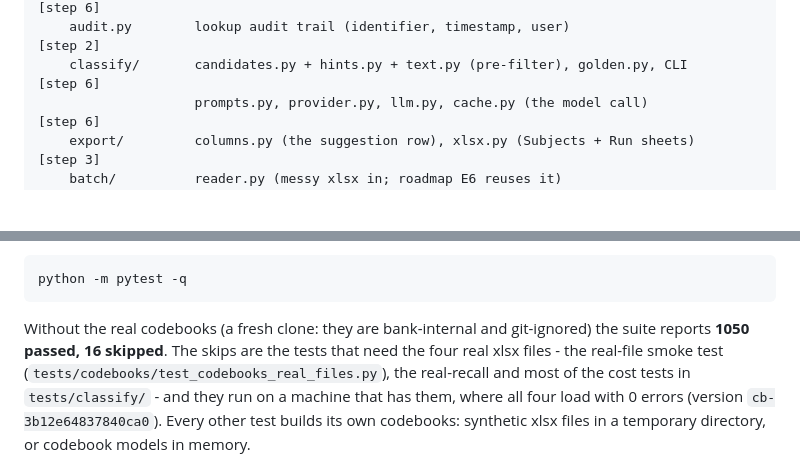
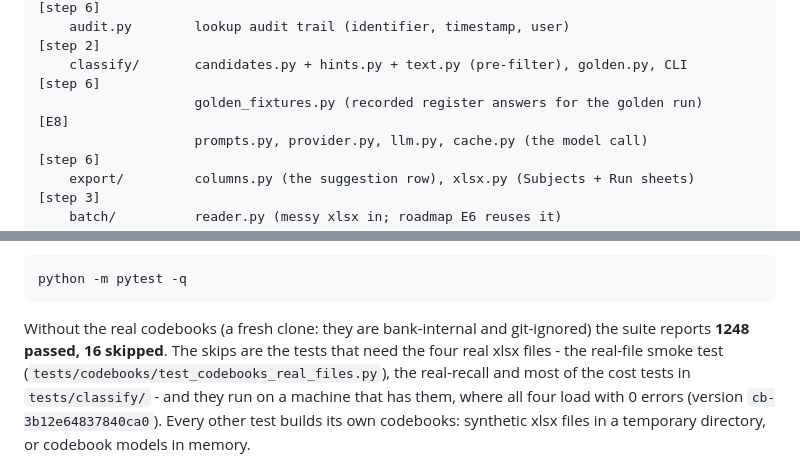
Before and after one commit to tdzian39/nace-esa-classification-assistant, a Markdown page: app/README.md, 2 parts joined by grey strips. Rendered like a GitHub page; blank space fills up the shorter version.

````diff
--- a/app/README.md
+++ b/app/README.md
@@ -70,6 +71,7 @@ app/
                     gleif.py, openfigi.py, identity.py (ISIN -> issuer, public registers)   [step 6]
     audit.py        lookup audit trail (identifier, timestamp, user)                       [step 2]
     classify/       candidates.py + hints.py + text.py (pre-filter), golden.py, CLI          [step 6]
+                    golden_fixtures.py (recorded register answers for the golden run)       [E8]
                     prompts.py, provider.py, llm.py, cache.py (the model call)               [step 6]
     export/         columns.py (the suggestion row), xlsx.py (Subjects + Run sheets)        [step 3]
     batch/          reader.py (messy xlsx in; roadmap E6 reuses it)                         [step 3]
@@ -122,7 +125,7 @@ python -m pytest -q
 ```
 
 Without the real codebooks (a fresh clone: they are bank-internal and git-ignored) the
-suite reports **1050 passed, 16 skipped**. The skips are the tests that need the four real
+suite reports **1248 passed, 16 skipped**. The skips are the tests that need the four real
 xlsx files - the real-file smoke test (`tests/codebooks/test_codebooks_real_files.py`),
 the real-recall and most of the cost tests in `tests/classify/` - and they run on a machine
 that has them, where all four load with 0 errors (version `cb-3b12e64837840ca0`). Every
````
Also changed, not shown: other parts of app/README.md (+6 -3 lines), CLAUDE.md (+14 -7 lines), docs/ROADMAP.md (+31 -4 lines).
